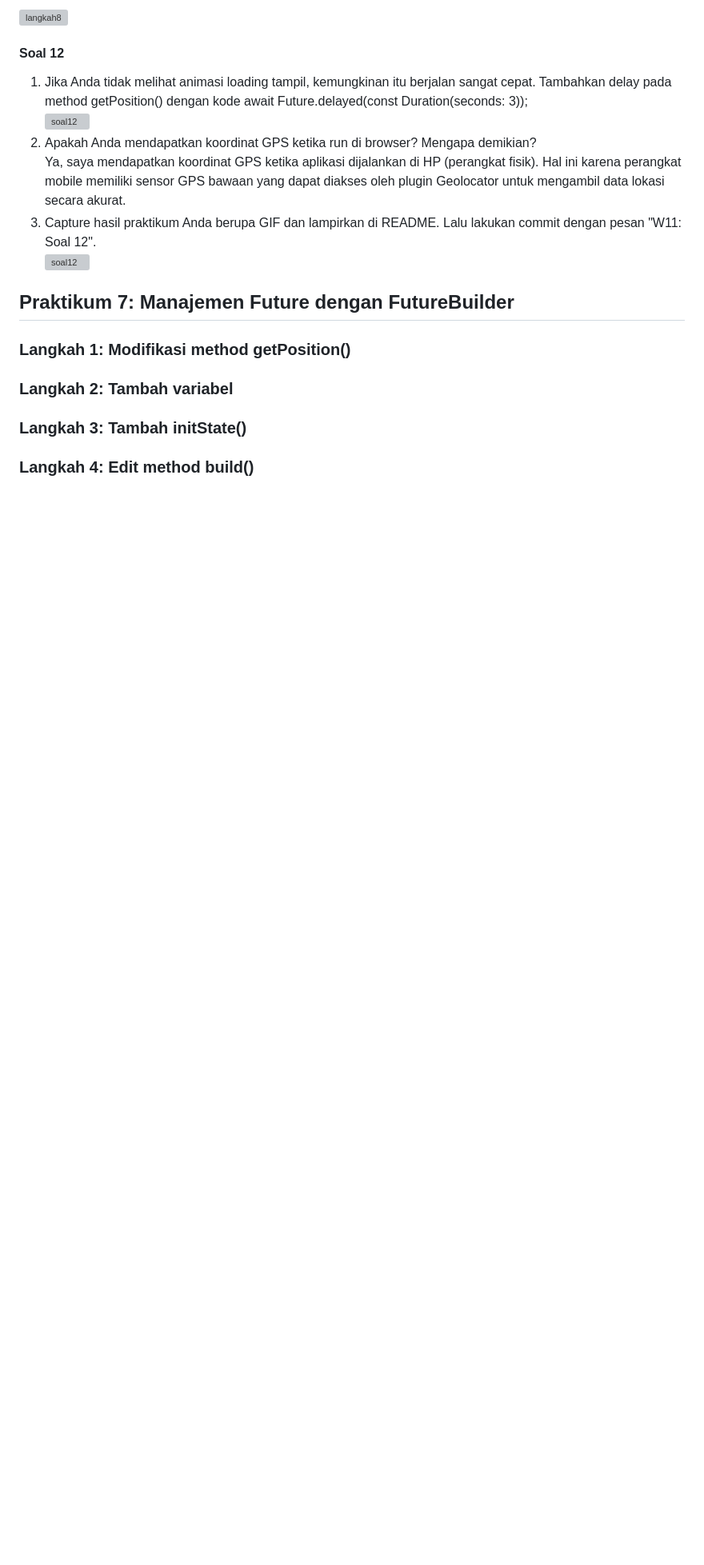
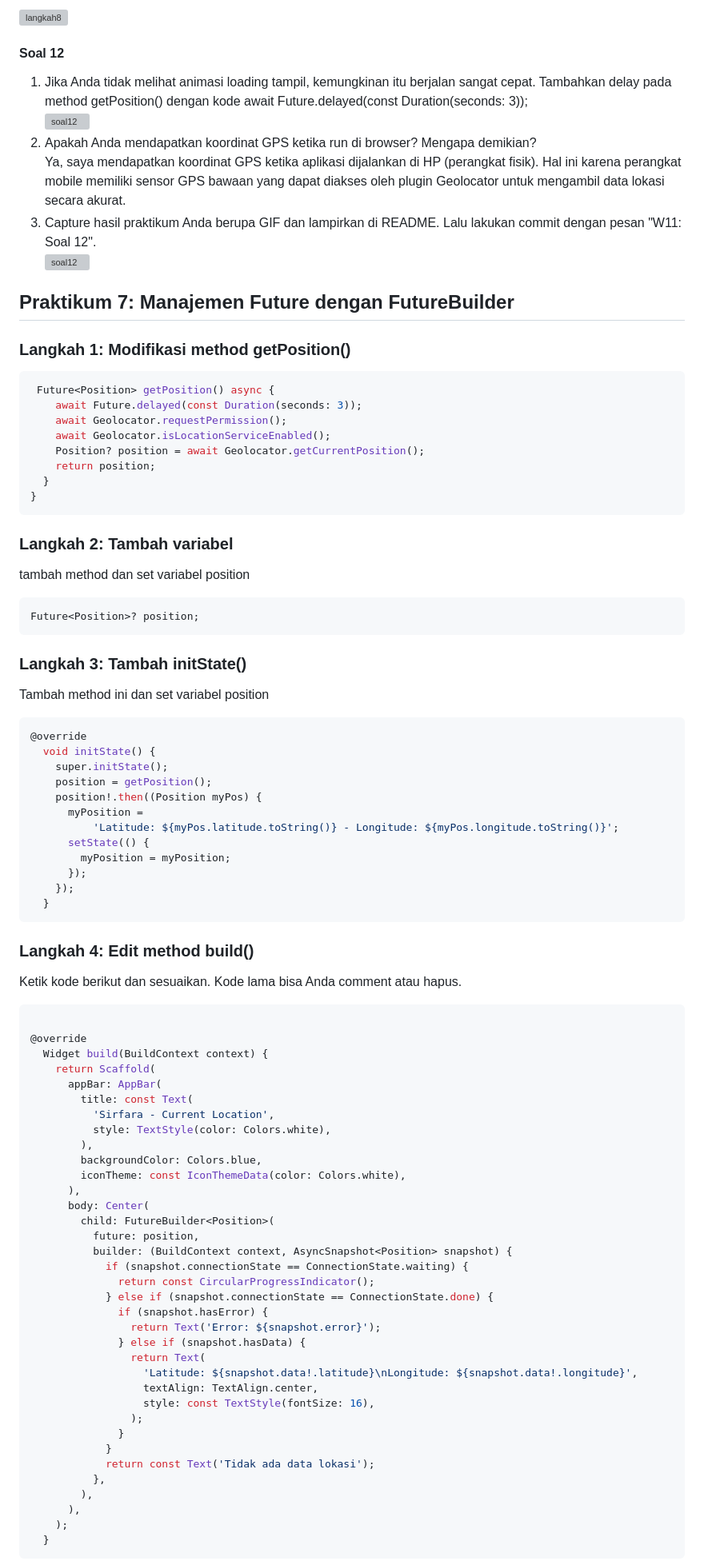
Before and after one commit to sirfara12/Pemograman-Mobile-25-26, a Markdown page: week11/README.md, the part around the change printed below. Shown: that part at 80% size. GitHub-like rendering; blank space fills up the shorter version; grey boxes are pictures that could not be loaded.

````diff
--- a/week11/README.md
+++ b/week11/README.md
@@ -282,6 +282,75 @@ class _LocationScreenState extends State<LocationScreen> {
 ## Praktikum 7: Manajemen Future dengan FutureBuilder
 
 ### Langkah 1: Modifikasi method getPosition()
+```dart
+ Future<Position> getPosition() async {
+    await Future.delayed(const Duration(seconds: 3));
+    await Geolocator.requestPermission();
+    await Geolocator.isLocationServiceEnabled();
+    Position? position = await Geolocator.getCurrentPosition();
+    return position;
+  }
+}
+```
 ### Langkah 2: Tambah variabel
+tambah method dan set variabel position
+```dart
+Future<Position>? position;
+```
+
 ### Langkah 3: Tambah initState()
+Tambah method ini dan set variabel position
+```dart
+@override
+  void initState() {
+    super.initState();
+    position = getPosition();
+    position!.then((Position myPos) {
+      myPosition =
+          'Latitude: ${myPos.latitude.toString()} - Longitude: ${myPos.longitude.toString()}';
+      setState(() {
+        myPosition = myPosition;
+      });
+    });
+  }
+```
 ### Langkah 4: Edit method build()
+Ketik kode berikut dan sesuaikan. Kode lama bisa Anda comment atau hapus.
+```dart
+
+@override
+  Widget build(BuildContext context) {
+    return Scaffold(
+      appBar: AppBar(
+        title: const Text(
+          'Sirfara - Current Location',
+          style: TextStyle(color: Colors.white),
+        ),
+        backgroundColor: Colors.blue,
+        iconTheme: const IconThemeData(color: Colors.white),
+      ),
+      body: Center(
+        child: FutureBuilder<Position>(
+          future: position,
+          builder: (BuildContext context, AsyncSnapshot<Position> snapshot) {
+            if (snapshot.connectionState == ConnectionState.waiting) {
+              return const CircularProgressIndicator();
+            } else if (snapshot.connectionState == ConnectionState.done) {
+              if (snapshot.hasError) {
+                return Text('Error: ${snapshot.error}');
+              } else if (snapshot.hasData) {
+                return Text(
+                  'Latitude: ${snapshot.data!.latitude}\nLongitude: ${snapshot.data!.longitude}',
+                  textAlign: TextAlign.center,
+                  style: const TextStyle(fontSize: 16),
+                );
+              }
+            }
+            return const Text('Tidak ada data lokasi');
+          },
+        ),
+      ),
+    );
+  }
+```
+
````
Also changed, not shown: other parts of week11/README.md (+15 -0 lines), week11/img/soal13.gif (added), 1 other file.
